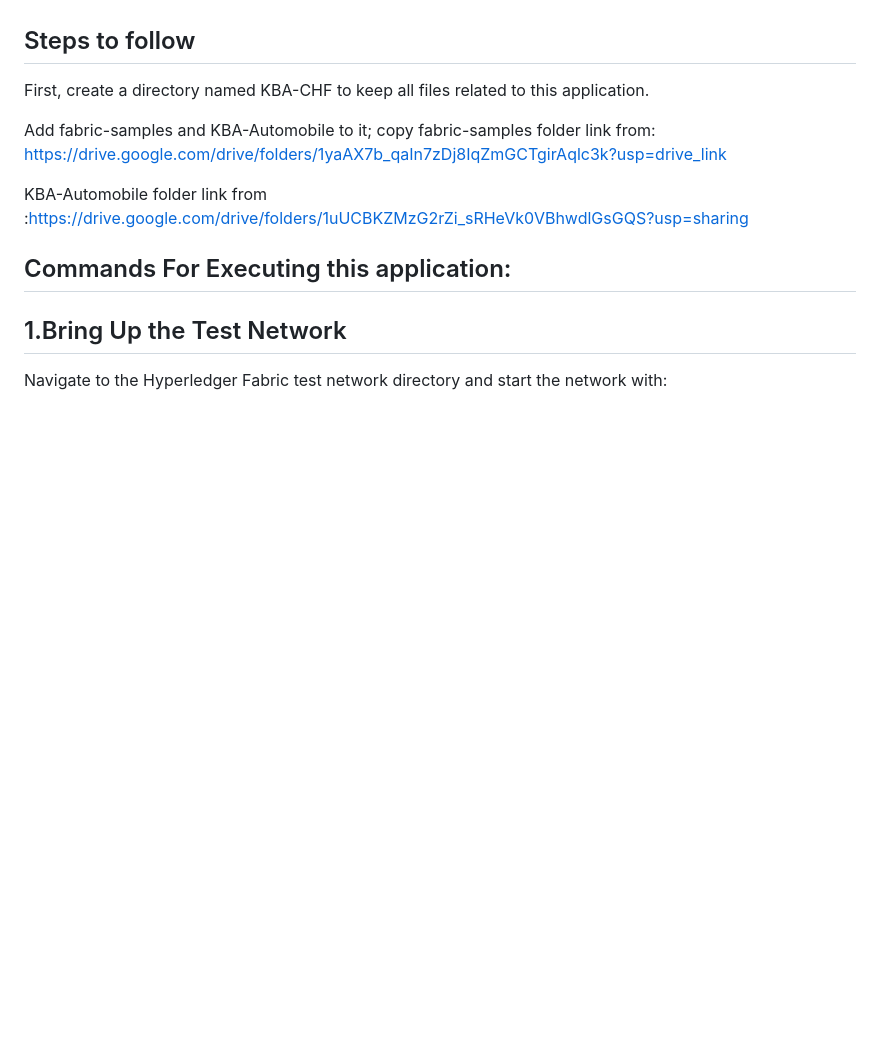
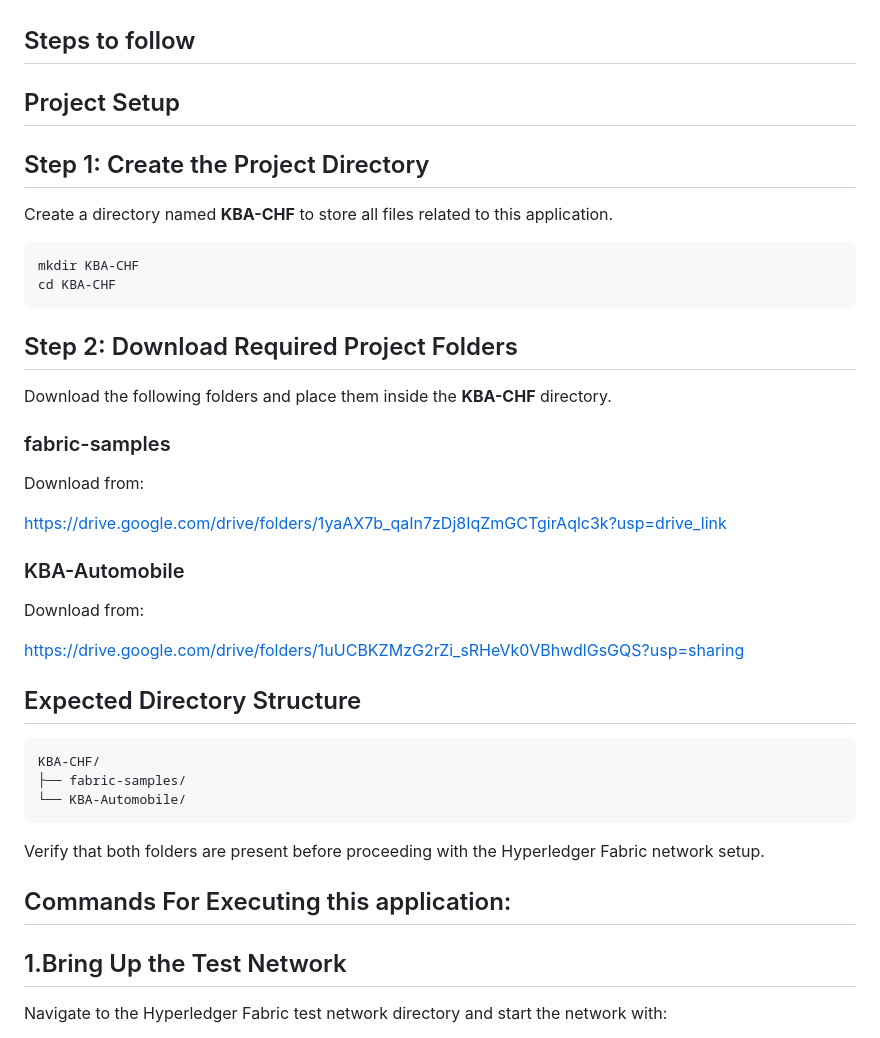
Before and after one commit to ajithSSin/HyperledgerFabrics, a Markdown page: README.md, the part around the change. GitHub-like rendering; blank space fills up the shorter version.

````diff
--- a/README.md
+++ b/README.md
@@ -6,12 +6,42 @@ A simple manufacturer dashboard is created, and add fields and buttons to add a
 
 ## Steps to follow
 
-First, create a directory named KBA-CHF to keep all files related to this application.
+## Project Setup
 
-Add fabric-samples and KBA-Automobile to it;
-copy fabric-samples folder link from: https://drive.google.com/drive/folders/1yaAX7b_qaIn7zDj8IqZmGCTgirAqlc3k?usp=drive_link
+## Step 1: Create the Project Directory
 
-KBA-Automobile folder link from :https://drive.google.com/drive/folders/1uUCBKZMzG2rZi_sRHeVk0VBhwdlGsGQS?usp=sharing
+Create a directory named **KBA-CHF** to store all files related to this application.
+
+```bash
+mkdir KBA-CHF
+cd KBA-CHF
+```
+
+## Step 2: Download Required Project Folders
+
+Download the following folders and place them inside the **KBA-CHF** directory.
+
+### fabric-samples
+
+Download from:
+
+https://drive.google.com/drive/folders/1yaAX7b_qaIn7zDj8IqZmGCTgirAqlc3k?usp=drive_link
+
+### KBA-Automobile
+
+Download from:
+
+https://drive.google.com/drive/folders/1uUCBKZMzG2rZi_sRHeVk0VBhwdlGsGQS?usp=sharing
+
+## Expected Directory Structure
+
+```text
+KBA-CHF/
+├── fabric-samples/
+└── KBA-Automobile/
+```
+
+Verify that both folders are present before proceeding with the Hyperledger Fabric network setup.
 
 ## Commands For Executing this application:
 ## 1.Bring Up the Test Network
````
